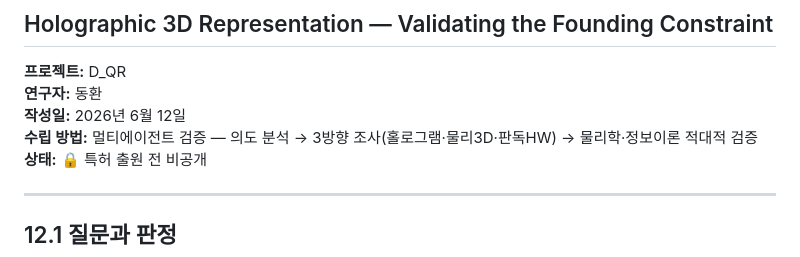
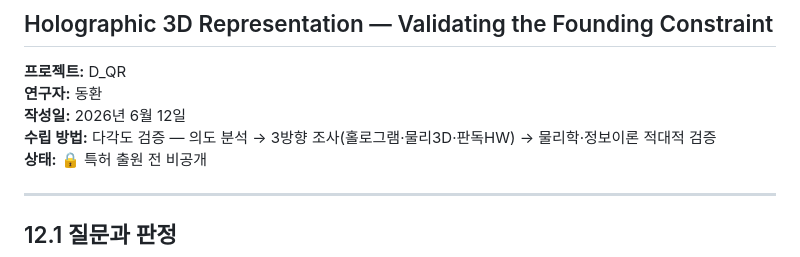
Before and after one commit to LETUED/D_QR, a Markdown page: concept/12_hologram_3d.md, the part around the change. Rendered like a GitHub page.

```diff
--- a/concept/12_hologram_3d.md
+++ b/concept/12_hologram_3d.md
@@ -4,7 +4,7 @@
 **프로젝트:** D_QR
 **연구자:** 동환
 **작성일:** 2026년 6월 12일
-**수립 방법:** 멀티에이전트 검증 — 의도 분석 → 3방향 조사(홀로그램·물리3D·판독HW) → 물리학·정보이론 적대적 검증
+**수립 방법:** 다각도 검증 — 의도 분석 → 3방향 조사(홀로그램·물리3D·판독HW) → 물리학·정보이론 적대적 검증
 **상태:** 🔒 특허 출원 전 비공개
 
 ---
```
Also changed, not shown: concept/11_research_roadmap.md (+6 -6 lines), concept/13_physical_validation.md (+1 -1 lines).
